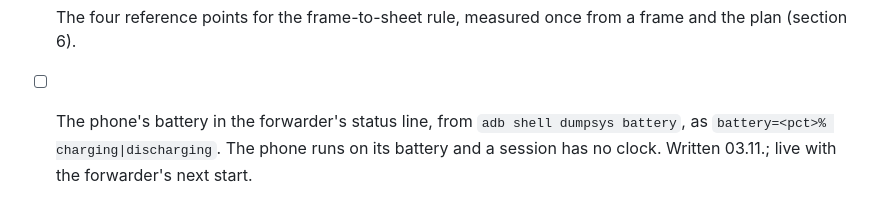
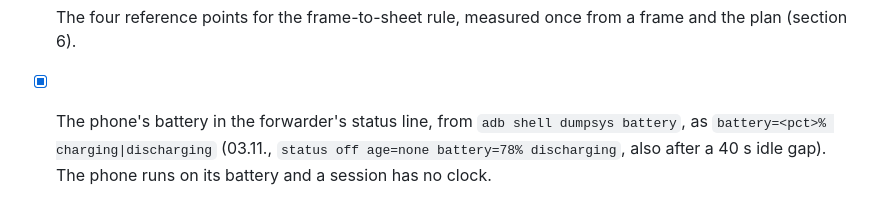
Before and after one commit to octets-eu/bolt, a Markdown page: agent/Checklist.md, the part around the change. Drawn GitHub-style.

Commit message:
agent: the forwarder's status carries the phone's battery, proven on the M1 after an idle gap. Checklist at 42 of 79.

```diff
--- a/agent/Checklist.md
+++ b/agent/Checklist.md
@@ -115,4 +115,4 @@ Later:
 - [x] Over Wi-Fi too (29.10.): `adb tcpip 5555` while on USB, then `adb connect <phone-ip>:5555`, and scrcpy with `-s <ip>:5555`. At 960x720 and 2 Mbit/s the pipe path delivered 10 frames in 15 s with no decode errors, both Bolts visible on the floor from about 1.5 m; at 3264x2448 and 3 Mbit/s packet loss tore the frames. From the M1 over Wi-Fi with H.265 at `--max-size=1632` (1600x1200) and 2 Mbit/s: 10 frames in 15 s, no decode errors (03.11.). That is the mount's setting. The plain TCP mode lasts until the phone reboots; the paired service does not.
 - [x] The phone on its mount on the partition's ceiling since 03.11., 2 m up, no cable, on its own battery, Wi-Fi to the M1; the camera runs only between the agent's `on` and `off`.
 - [ ] The four reference points for the frame-to-sheet rule, measured once from a frame and the plan (section 6).
-- [ ] The phone's battery in the forwarder's status line, from `adb shell dumpsys battery`, as `battery=<pct>% charging|discharging`. The phone runs on its battery and a session has no clock. Written 03.11.; live with the forwarder's next start.
+- [x] The phone's battery in the forwarder's status line, from `adb shell dumpsys battery`, as `battery=<pct>% charging|discharging` (03.11., `status off age=none battery=78% discharging`, also after a 40 s idle gap). The phone runs on its battery and a session has no clock.
```
